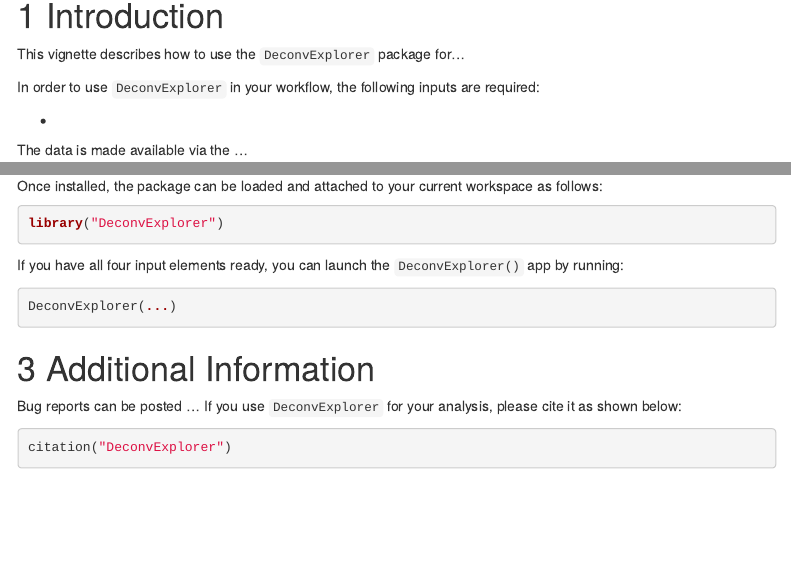
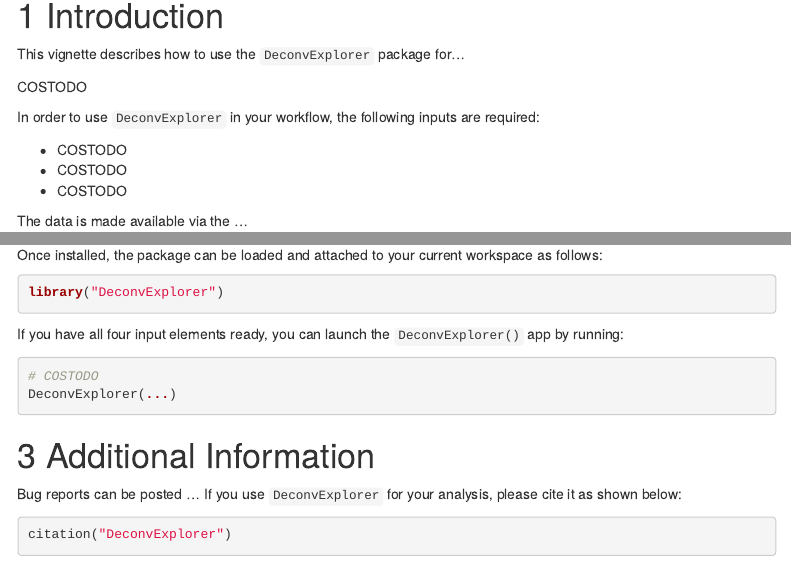
Before and after one commit to omnideconv/deconvExplorer, an R Markdown document (vignettes/Introduction_to_DeconvExplorer.Rmd): the page in a window 1100 px wide, from 420 px down, and a second part further down, joined at a grey line. Rendered offline with R 4.5, knitr and Pandoc, with nearby package versions; the code chunks are not run, so their results and figures are left out; menus at the side of the page are left out.

Commit message:
some minimal info should be provided at these spots

````diff
--- a/vignettes/Introduction_to_DeconvExplorer.Rmd
+++ b/vignettes/Introduction_to_DeconvExplorer.Rmd
@@ -57,11 +57,14 @@ options(width = 100)
 
 This vignette describes how to use the `DeconvExplorer` package for...
 
-
+COSTODO
 
 In order to use `DeconvExplorer` in your workflow, the following inputs are required:
 
--
+- COSTODO
+- COSTODO
+- COSTODO
+
 
 
 
@@ -90,6 +93,7 @@ library("DeconvExplorer")
 If you have all four input elements ready, you can launch the `DeconvExplorer()` app by running:
 
 ```{r launchapp, eval=FALSE}
+# COSTODO
 DeconvExplorer(...)
 ```
 
````
